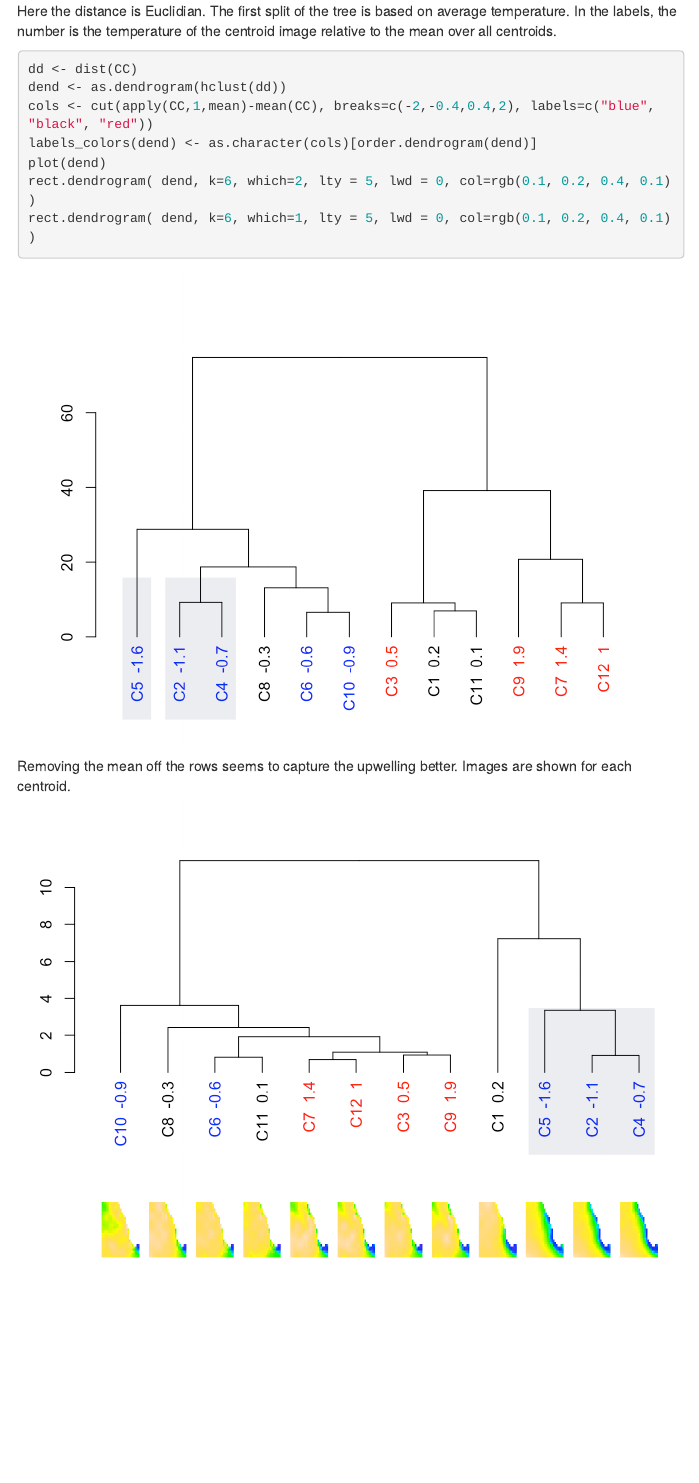
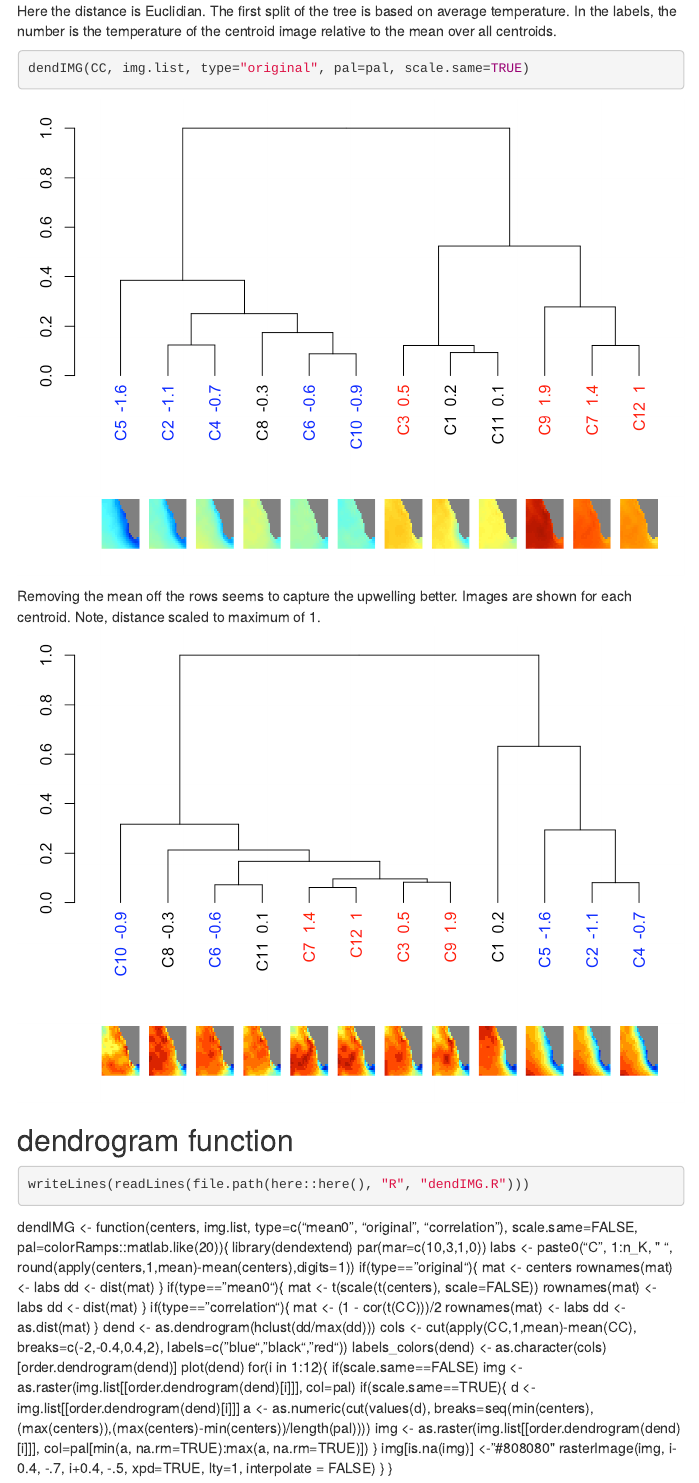
Before and after one commit to SAFS-Varanasi-Internship/Upwelling-Image-Analysis, an R Markdown document (Analyses/Analysis1_K12_Centroids.Rmd): the page in a window 1100 px wide, from 6050 px down before the commit and from 6000 px down after it, so that both start at the same text. The pictures show the output file Analyses/Analysis1_K12_Centroids.html that the author committed with the source, opened offline; menus at the side of the page are left out.

Commit message:
add dend func

````diff
--- a/Analyses/Analysis1_K12_Centroids.Rmd
+++ b/Analyses/Analysis1_K12_Centroids.Rmd
@@ -227,14 +230,6 @@ plot(dend)
 
 Here the distance is Euclidian. The first split of the tree is based on average temperature. In the labels, the number is the temperature of the centroid image relative to the mean over all centroids.
 ```{r}
-dd <- dist(CC)
-dend <- as.dendrogram(hclust(dd))
-cols <- cut(apply(CC,1,mean)-mean(CC), breaks=c(-2,-0.4,0.4,2), labels=c("blue", "black", "red"))
-labels_colors(dend) <- as.character(cols)[order.dendrogram(dend)]
-plot(dend)
-rect.dendrogram( dend, k=6, which=2, lty = 5, lwd = 0, col=rgb(0.1, 0.2, 0.4, 0.1) )
-rect.dendrogram( dend, k=6, which=1, lty = 5, lwd = 0, col=rgb(0.1, 0.2, 0.4, 0.1) )
+dendIMG(CC, img.list, type="original", pal=pal, scale.same=TRUE)
 ```
 
-Removing the mean off the rows seems to capture the upwelling better. Images are shown for each centroid.
-```{r echo=FALSE}
@@ -244,10 +236,10 @@ rownames(mat) <- labs
-dd <- dist(mat)
-dend <- as.dendrogram(hclust(dd))
-cols <- cut(apply(CC,1,mean)-mean(CC), breaks=c(-2,-0.4,0.4,2), labels=c("blue", "black", "red"))
-labels_colors(dend) <- as.character(cols)[order.dendrogram(dend)]
-plot(dend)
-rect.dendrogram( dend, k=4, which=4, lty = 5, lwd = 0, col=rgb(0.1, 0.2, 0.4, 0.1) )
-for(i in 1:12)
-rasterImage(as.raster(img.list[[order.dendrogram(dend)[i]]], col=pal), i-0.4, -10, i+0.4, -7,
-            xpd=TRUE, interpolate = FALSE)
+Removing the mean off the rows seems to capture the upwelling better. Images are shown for each centroid. Note, distance scaled to maximum of 1.
+```{r echo=FALSE, out.width="800px"}
+dendIMG(CC, img.list, type="mean0", pal=colorRamps::matlab.like(20))
 ```
+
+## dendrogram function
+
+```{r results='asis'}
+writeLines(readLines(file.path(here::here(), "R", "dendIMG.R")))
+```
--- /dev/null
+++ b/R/dendIMG.R
@@ -0,0 +1,35 @@
+dendIMG <- function(centers, img.list, type=c("mean0", "original", "correlation"),
+                    scale.same=FALSE, pal=colorRamps::matlab.like(20)){
+  library(dendextend)
+  par(mar=c(10,3,1,0))
+  labs <- paste0("C", 1:n_K, "  ", round(apply(centers,1,mean)-mean(centers),digits=1))
+  if(type=="original"){
+    mat <- centers
+    rownames(mat) <- labs
+    dd <- dist(mat)
+  }
+  if(type=="mean0"){
+    mat <- t(scale(t(centers), scale=FALSE))
+    rownames(mat) <- labs
+    dd <- dist(mat)
+  }
+  if(type=="correlation"){
+    mat <- (1 - cor(t(CC)))/2
+    rownames(mat) <- labs
+    dd <- as.dist(mat)
+  }
+  dend <- as.dendrogram(hclust(dd/max(dd)))
+  cols <- cut(apply(CC,1,mean)-mean(CC), breaks=c(-2,-0.4,0.4,2), labels=c("blue", "black", "red"))
+  labels_colors(dend) <- as.character(cols)[order.dendrogram(dend)]
+  plot(dend)
+  for(i in 1:12){
+    if(scale.same==FALSE) img <- as.raster(img.list[[order.dendrogram(dend)[i]]], col=pal)
+    if(scale.same==TRUE){
+      d <- img.list[[order.dendrogram(dend)[i]]]
+      a <- as.numeric(cut(values(d), breaks=seq(min(centers),(max(centers)),(max(centers)-min(centers))/length(pal))))
+      img <- as.raster(img.list[[order.dendrogram(dend)[i]]], col=pal[min(a, na.rm=TRUE):max(a, na.rm=TRUE)])
+    }
+    img[is.na(img)] <- "#808080"
+    rasterImage(img, i-0.4, -.7, i+0.4, -.5, xpd=TRUE, lty=1, interpolate = FALSE)
+  }
+}
````
Also changed, not shown: Analyses/Analysis1_K12_Centroids.html, Analyses/Analysis1_K12_Centroids_files/figure-html/centroid-nonnorm-plot1-1.png, Analyses/Analysis1_K12_Centroids_files/figure-html/centroid-nonnorm-plot2-1.png, Analyses/Analysis1_K12_Centroids_files/figure-html/unnamed-chunk-10-1.png, Analyses/Analysis1_K12_Centroids_files/figure-html/unnamed-chunk-15-1.png, Analyses/Analysis1_K12_Centroids_files/figure-html/unnamed-chunk-16-1.png, Analyses/Analysis1_K12_Centroids_files/figure-html/unnamed-chunk-17-1.png (added), Analyses/Analysis1_K12_Centroids.Rmd (26 more changed lines).
